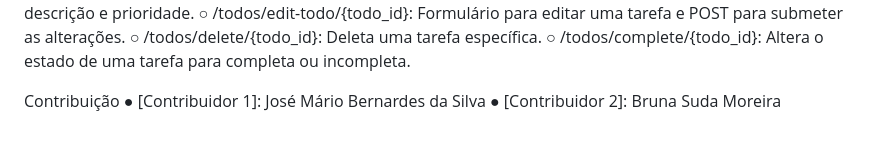
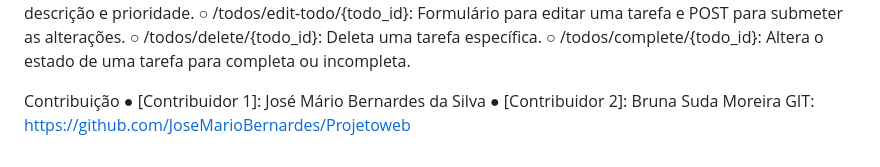
Before and after one commit to JoseMarioBernardes/Projetoweb, a Markdown page: Readme.md, the part around the change. Rendered like a GitHub page.

```diff
--- a/Readme.md
+++ b/Readme.md
@@ -57,3 +57,4 @@ O arquivo todos.py define a lógica para um sistema de gerenciamento de tarefas
 Contribuição
 ● [Contribuidor 1]: José Mário Bernardes da Silva
 ● [Contribuidor 2]: Bruna Suda Moreira
+GIT: https://github.com/JoseMarioBernardes/Projetoweb
```
